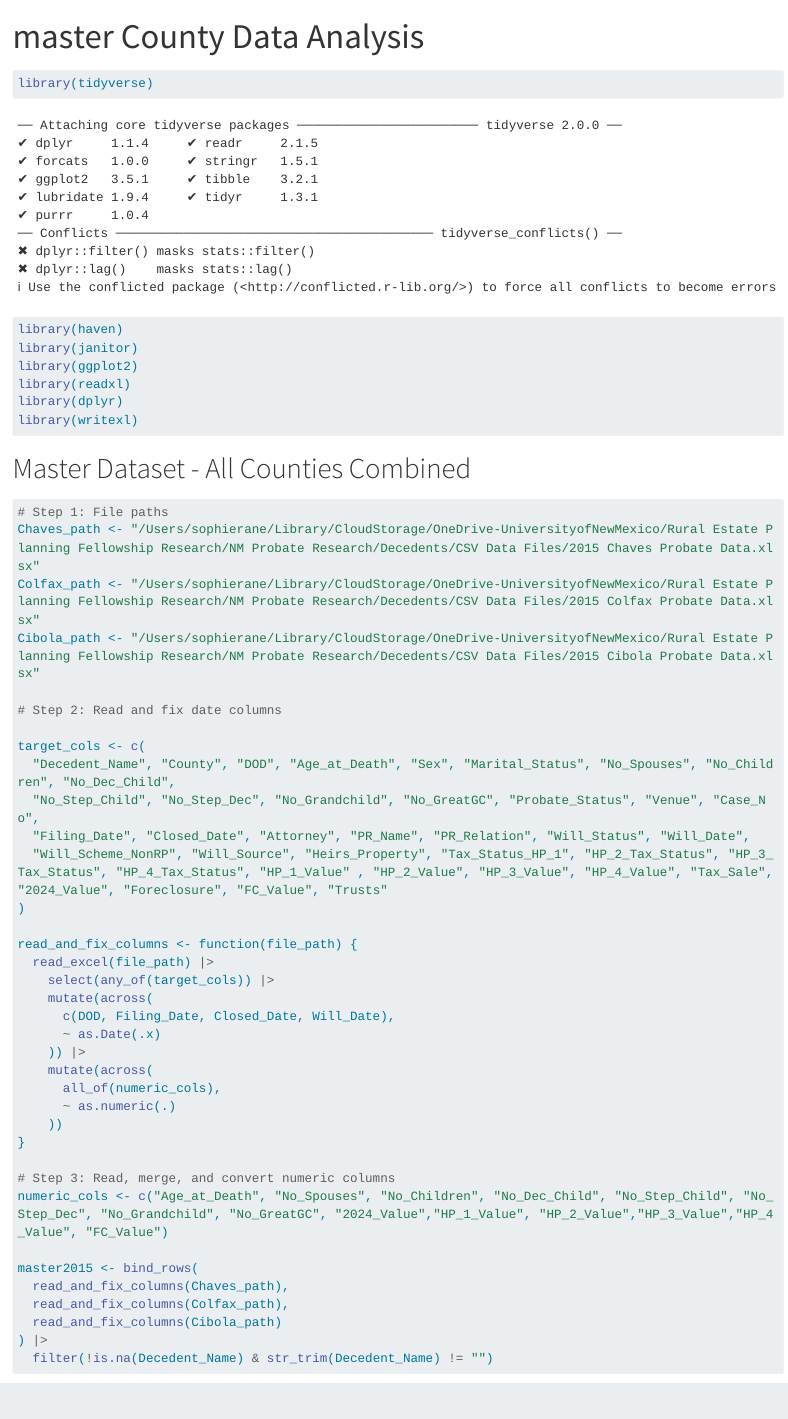
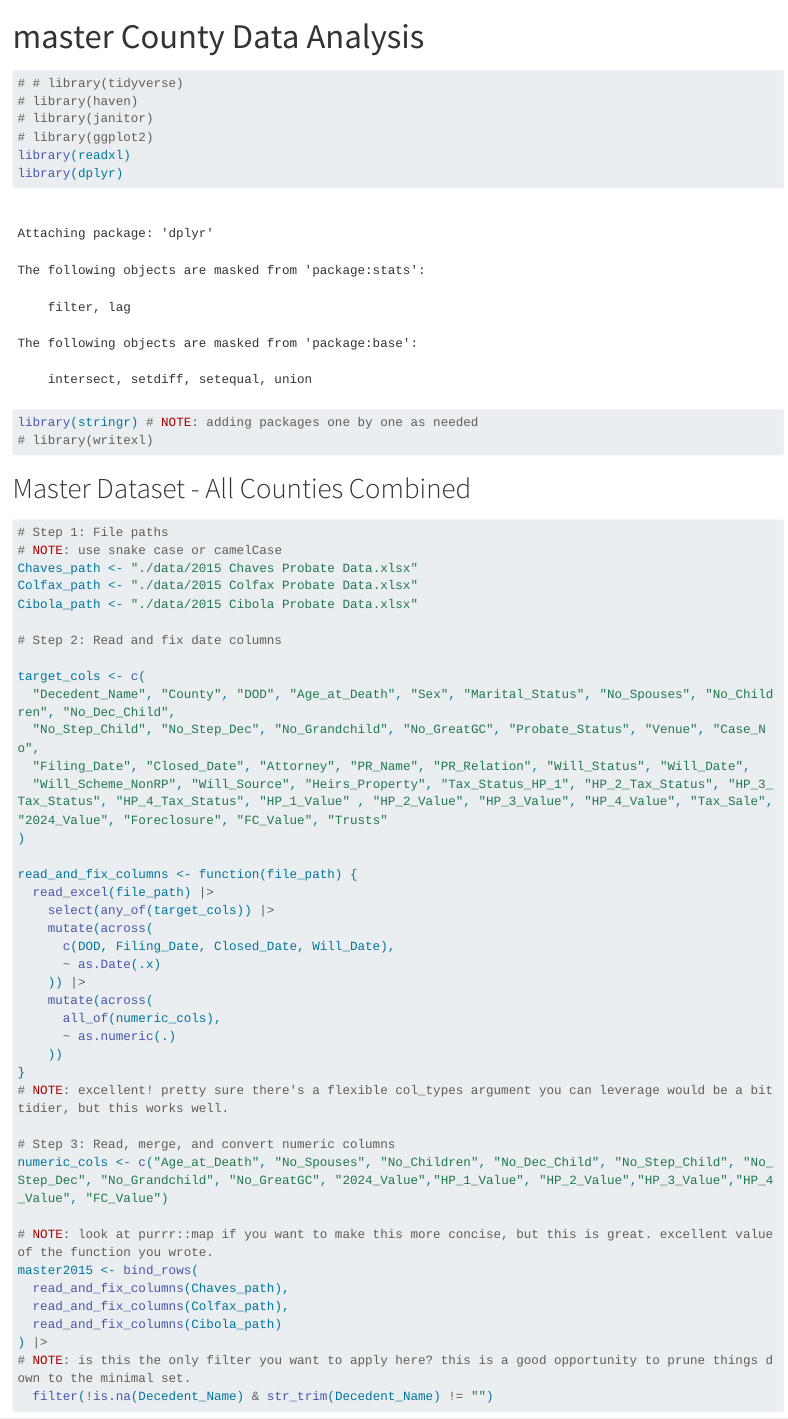
Before and after one commit to farkastime/rural-estate-law, a Quarto document (probate/Master R Code (All 3 Counties).qmd): the page in a window 1100 px wide, from its top. Rendered offline with R 4.5, knitr and Pandoc in place of Quarto, with nearby package versions; some code elsewhere in the file could not run offline; long lines of code are wrapped.

````diff
--- a/three_counties/Master R Code (All 3 Counties).qmd
+++ b/probate/Master R Code (All 3 Counties).qmd
@@ -6,13 +6,14 @@
 
 ```{r}
 #| label: load libraries
-library(tidyverse)
-library(haven)
-library(janitor)
-library(ggplot2)
+# # library(tidyverse)
+# library(haven)
+# library(janitor)
+# library(ggplot2)
 library(readxl)
 library(dplyr)
-library(writexl)
+library(stringr) # NOTE: adding packages one by one as needed
+# library(writexl)
 ```
 
 # Master Dataset - All Counties Combined
@@ -20,9 +21,10 @@
 ```{r}
 
 # Step 1: File paths
-Chaves_path <- "/Users/sophierane/Library/CloudStorage/OneDrive-UniversityofNewMexico/Rural Estate Planning Fellowship Research/NM Probate Research/Decedents/CSV Data Files/2015 Chaves Probate Data.xlsx"
-Colfax_path <- "/Users/sophierane/Library/CloudStorage/OneDrive-UniversityofNewMexico/Rural Estate Planning Fellowship Research/NM Probate Research/Decedents/CSV Data Files/2015 Colfax Probate Data.xlsx"
-Cibola_path <- "/Users/sophierane/Library/CloudStorage/OneDrive-UniversityofNewMexico/Rural Estate Planning Fellowship Research/NM Probate Research/Decedents/CSV Data Files/2015 Cibola Probate Data.xlsx"
+# NOTE: use snake case or camelCase
+Chaves_path <- "./data/2015 Chaves Probate Data.xlsx"
+Colfax_path <- "./data/2015 Colfax Probate Data.xlsx"
+Cibola_path <- "./data/2015 Cibola Probate Data.xlsx"
 
 # Step 2: Read and fix date columns
 
@@ -45,15 +47,18 @@
       ~ as.numeric(.)
     ))
 }
+# NOTE: excellent! pretty sure there's a flexible col_types argument you can leverage would be a bit tidier, but this works well.
 
 # Step 3: Read, merge, and convert numeric columns
 numeric_cols <- c("Age_at_Death", "No_Spouses", "No_Children", "No_Dec_Child", "No_Step_Child", "No_Step_Dec", "No_Grandchild", "No_GreatGC", "2024_Value","HP_1_Value", "HP_2_Value","HP_3_Value","HP_4_Value", "FC_Value")
 
+# NOTE: look at purrr::map if you want to make this more concise, but this is great. excellent value of the function you wrote.
 master2015 <- bind_rows(
   read_and_fix_columns(Chaves_path),
   read_and_fix_columns(Colfax_path),
   read_and_fix_columns(Cibola_path)
 ) |>
+# NOTE: is this the only filter you want to apply here? this is a good opportunity to prune things down to the minimal set.
   filter(!is.na(Decedent_Name) & str_trim(Decedent_Name) != "")
 
 # Step 5: Write to Excel
````
